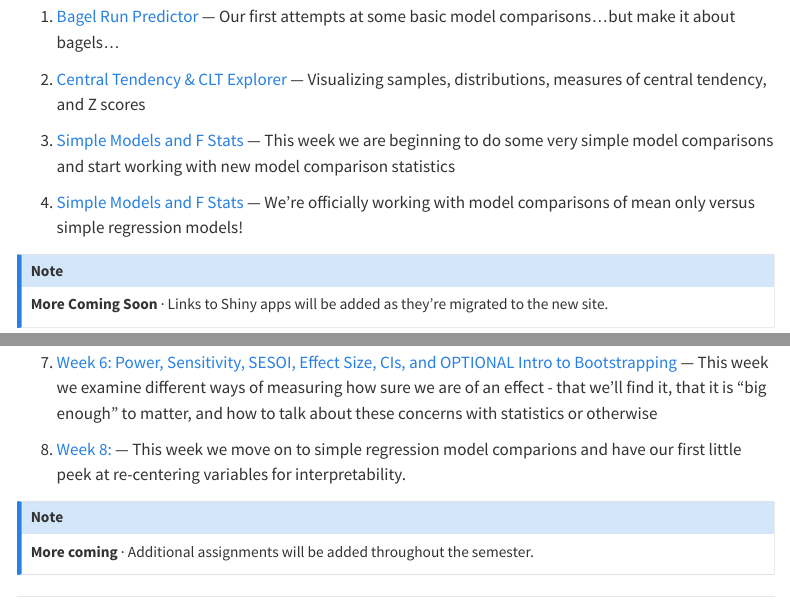
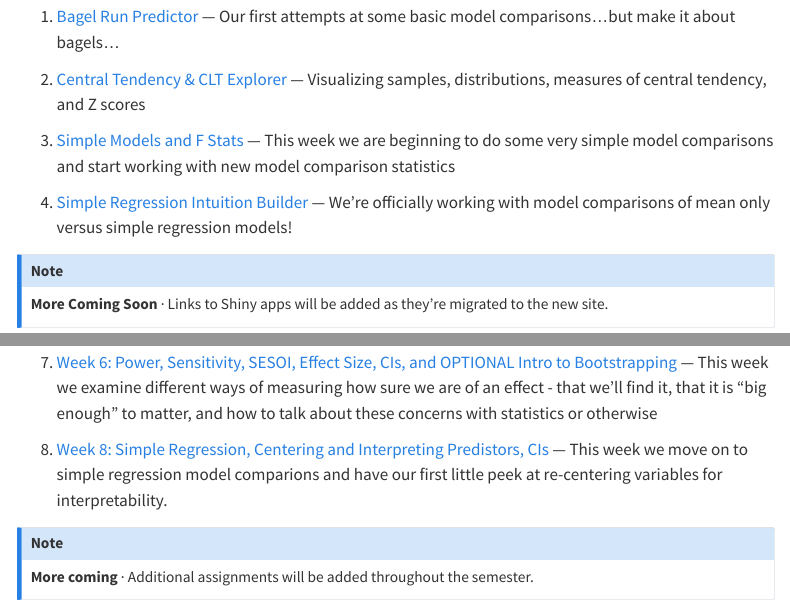
Before and after one commit to erinlpc/PersonalWebsite, a Quarto document (teaching/marketing-research/index.qmd): the page in a window 1100 px wide, from 350 px down, and a second part further down, joined at a grey line. Rendered offline with R 4.5, knitr and Pandoc in place of Quarto, with nearby package versions; menus at the side of the page are left out.

Commit message:
fix link language to week 8 exercise and simple regression intuition builder

```diff
--- a/teaching/marketing-research/index.qmd
+++ b/teaching/marketing-research/index.qmd
@@ -19,7 +19,7 @@ These Shiny applications help you explore statistical concepts visually. Play wi
 
 3. [Simple Models and F Stats](shinyapps/SimpleModelsFStats.qmd) — This week we are beginning to do some very simple model comparisons and start working with new model comparison statistics
 
-4. [Simple Models and F Stats](shinyapps/SimpleRegressionIntuitionBuilder.qmd) — We're officially working with model comparisons of mean only versus simple regression models!
+4. [Simple Regression Intuition Builder](shinyapps/SimpleRegressionIntuitionBuilder.qmd) — We're officially working with model comparisons of mean only versus simple regression models!
 
 ::: {.callout-note appearance="minimal"}
 **More Coming Soon** · Links to Shiny apps will be added as they're migrated to the new site.
@@ -57,7 +57,7 @@ These assignments build your R skills progressively. Each is designed to be acce
 
 7. [Week 6: Power, Sensitivity, SESOI, Effect Size, CIs, and OPTIONAL Intro to Bootstrapping](assignments/week6-exercise.qmd) — This week we examine different ways of measuring how sure we are of an effect - that we'll find it, that it is "big enough" to matter, and how to talk about these concerns with statistics or otherwise
 
-8. [Week 8: ](assignments/week8-exercise.qmd) — This week we move on to simple regression model comparions and have our first little peek at re-centering variables for interpretability.
+8. [Week 8: Simple Regression, Centering and Interpreting Predistors, CIs ](assignments/week8-exercise.qmd) — This week we move on to simple regression model comparions and have our first little peek at re-centering variables for interpretability.
 
 ::: {.callout-note appearance="minimal"}
 **More coming** · Additional assignments will be added throughout the semester.
```
